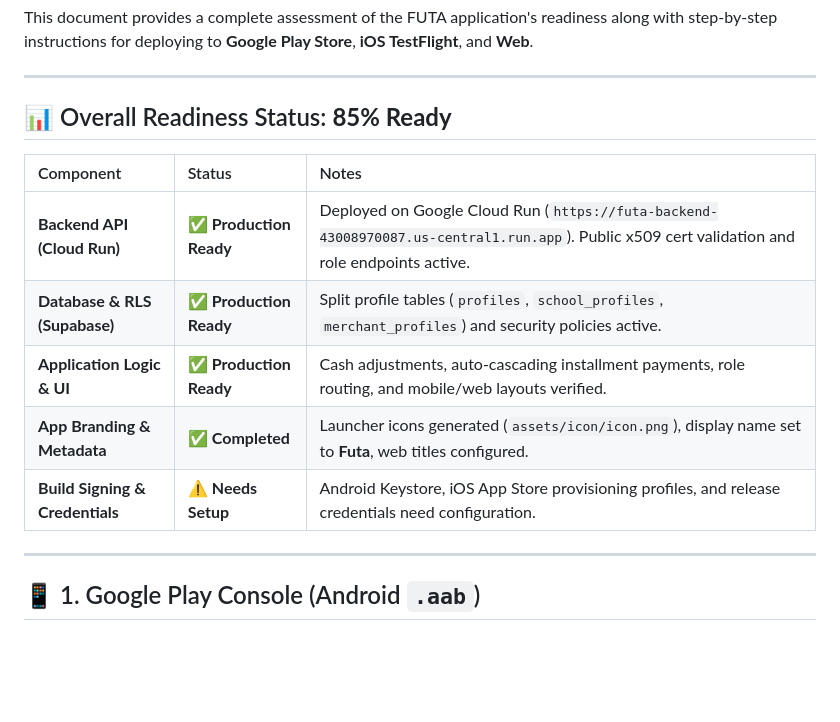
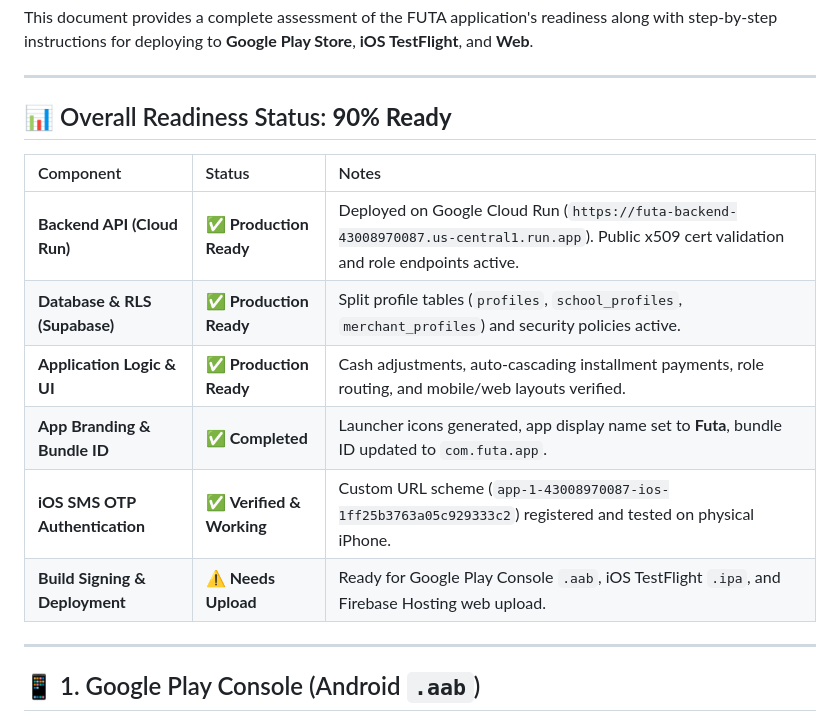
Before and after one commit to jayzziebone/futa_app, a Markdown page: LAUNCH_GUIDE.md, the part around the change. GitHub-like rendering; blank space fills up the shorter version.

Commit message:
Update LAUNCH_GUIDE.md with verified iOS SMS OTP status

```diff
--- a/LAUNCH_GUIDE.md
+++ b/LAUNCH_GUIDE.md
@@ -4,15 +4,16 @@ This document provides a complete assessment of the FUTA application's readiness
 
 ---
 
-## 📊 Overall Readiness Status: **85% Ready**
+## 📊 Overall Readiness Status: **90% Ready**
 
 | Component | Status | Notes |
 | :--- | :--- | :--- |
 | **Backend API (Cloud Run)** | ✅ **Production Ready** | Deployed on Google Cloud Run (`https://futa-backend-43008970087.us-central1.run.app`). Public x509 cert validation and role endpoints active. |
 | **Database & RLS (Supabase)** | ✅ **Production Ready** | Split profile tables (`profiles`, `school_profiles`, `merchant_profiles`) and security policies active. |
 | **Application Logic & UI** | ✅ **Production Ready** | Cash adjustments, auto-cascading installment payments, role routing, and mobile/web layouts verified. |
-| **App Branding & Metadata** | ✅ **Completed** | Launcher icons generated (`assets/icon/icon.png`), display name set to **Futa**, web titles configured. |
-| **Build Signing & Credentials** | ⚠️ **Needs Setup** | Android Keystore, iOS App Store provisioning profiles, and release credentials need configuration. |
+| **App Branding & Bundle ID** | ✅ **Completed** | Launcher icons generated, app display name set to **Futa**, bundle ID updated to `com.futa.app`. |
+| **iOS SMS OTP Authentication** | ✅ **Verified & Working** | Custom URL scheme (`app-1-43008970087-ios-1ff25b3763a05c929333c2`) registered and tested on physical iPhone. |
+| **Build Signing & Deployment** | ⚠️ **Needs Upload** | Ready for Google Play Console `.aab`, iOS TestFlight `.ipa`, and Firebase Hosting web upload. |
 
 ---
 
```
